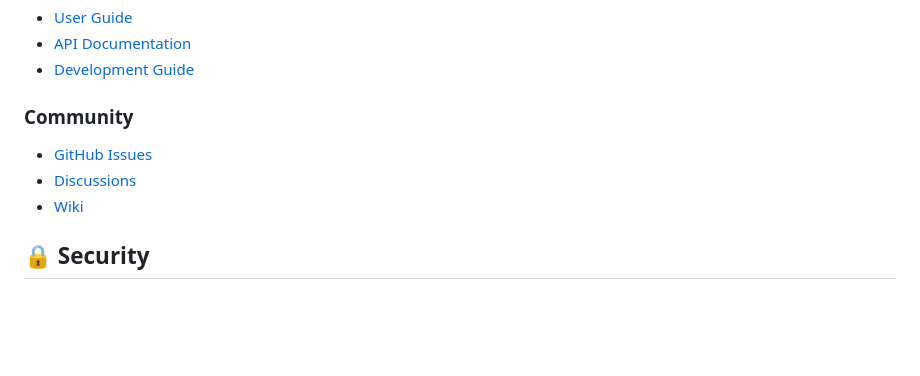
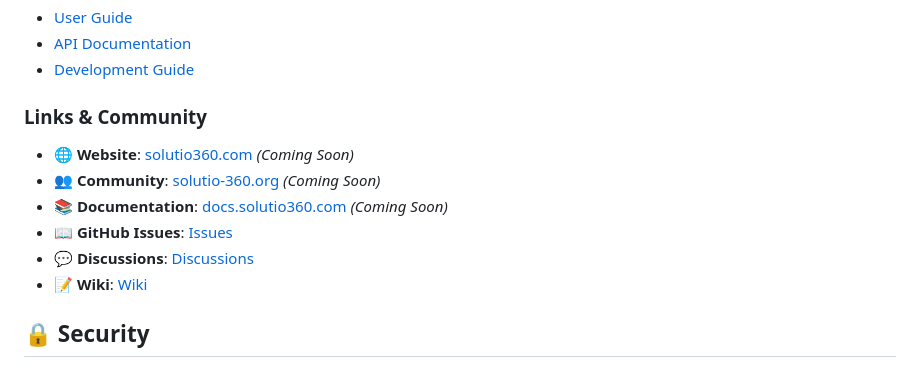
Before and after one commit to bilalsahin37/solutio-360-community, a Markdown page: README.md, the part around the change. Drawn GitHub-style; blank space fills up the shorter version.

```diff
--- a/README.md
+++ b/README.md
@@ -231,10 +231,13 @@ This project is licensed under the MIT License - see the [LICENSE](LICENSE) file
 - [API Documentation](docs/api.md)
 - [Development Guide](docs/development.md)
 
-### Community
-- [GitHub Issues](https://github.com/your-org/solutio-360/issues)
-- [Discussions](https://github.com/your-org/solutio-360/discussions)
-- [Wiki](https://github.com/your-org/solutio-360/wiki)
+### Links & Community
+- **🌐 Website**: [solutio360.com](https://solutio360.com) *(Coming Soon)*
+- **👥 Community**: [solutio-360.org](https://solutio-360.org) *(Coming Soon)*
+- **📚 Documentation**: [docs.solutio360.com](https://docs.solutio360.com) *(Coming Soon)*
+- **📖 GitHub Issues**: [Issues](https://github.com/bilalsahin37/solutio-360-community/issues)
+- **💬 Discussions**: [Discussions](https://github.com/bilalsahin37/solutio-360-community/discussions)
+- **📝 Wiki**: [Wiki](https://github.com/bilalsahin37/solutio-360-community/wiki)
 
 ## 🔒 Security
 
```
Also changed, not shown: DOMAIN_STRATEGY.md (added, +279 -0 lines), LEGAL_PROTECTION.md (added, +297 -0 lines).
